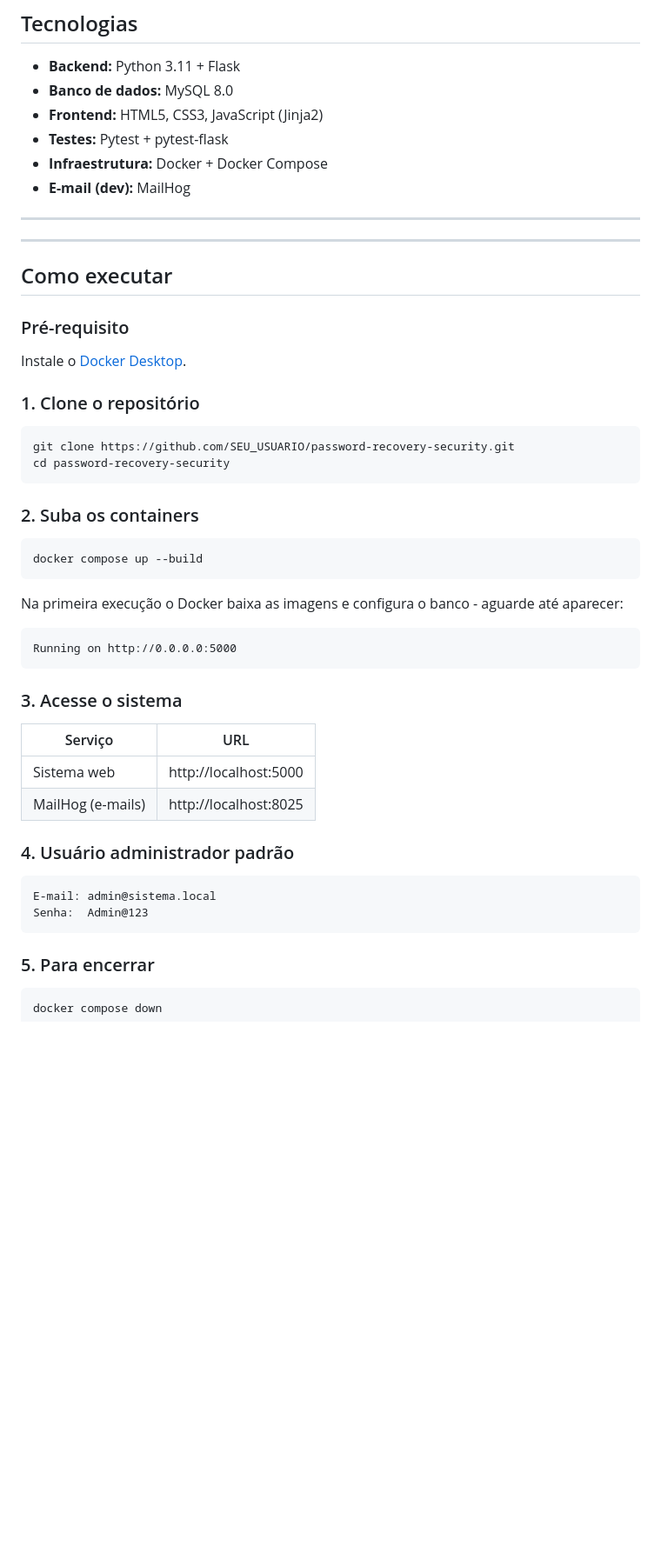
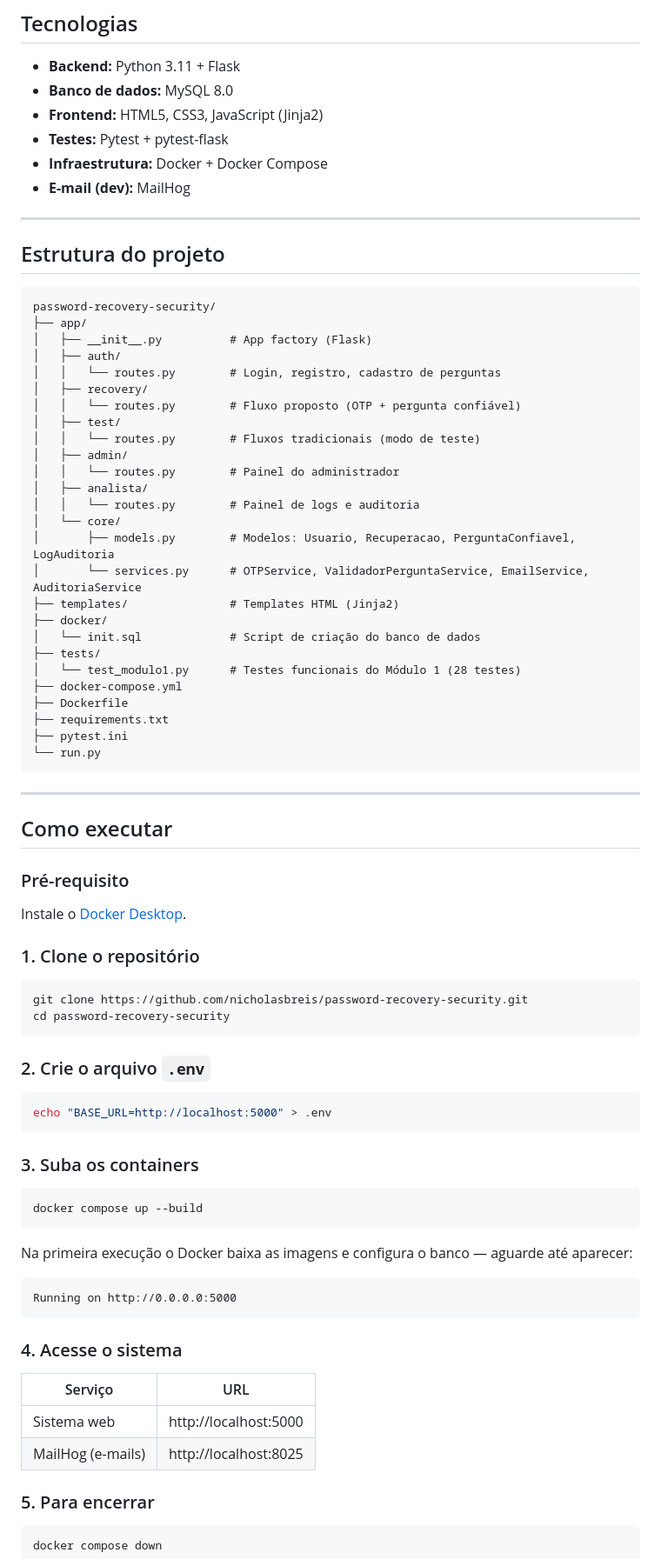
Before and after one commit to nicholasbreis/password-recovery-security, a Markdown page: README.md, the part around one of its changes. Shown at 87% size. Drawn GitHub-style; blank space fills up the shorter version.

Commit message:
Revise README for clarity and project structure

````diff
--- a/README.md
+++ b/README.md
@@ -28,6 +28,37 @@ Este projeto implementa e compara quatro fluxos de recuperação de senha, inves
 
 ---
 
+## Estrutura do projeto
+
+```
+password-recovery-security/
+├── app/
+│   ├── __init__.py          # App factory (Flask)
+│   ├── auth/
+│   │   └── routes.py        # Login, registro, cadastro de perguntas
+│   ├── recovery/
+│   │   └── routes.py        # Fluxo proposto (OTP + pergunta confiável)
+│   ├── test/
+│   │   └── routes.py        # Fluxos tradicionais (modo de teste)
+│   ├── admin/
+│   │   └── routes.py        # Painel do administrador
+│   ├── analista/
+│   │   └── routes.py        # Painel de logs e auditoria
+│   └── core/
+│       ├── models.py        # Modelos: Usuario, Recuperacao, PerguntaConfiavel, LogAuditoria
+│       └── services.py      # OTPService, ValidadorPerguntaService, EmailService, AuditoriaService
+├── templates/               # Templates HTML (Jinja2)
+├── docker/
+│   └── init.sql             # Script de criação do banco de dados
+├── tests/
+│   └── test_modulo1.py      # Testes funcionais do Módulo 1 (28 testes)
+├── docker-compose.yml
+├── Dockerfile
+├── requirements.txt
+├── pytest.ini
+└── run.py
+```
+
 ---
 
 ## Como executar
@@ -39,36 +70,35 @@ Instale o [Docker Desktop](https://www.docker.com/products/docker-desktop).
 ### 1. Clone o repositório
 
 ```bash
-git clone https://github.com/SEU_USUARIO/password-recovery-security.git
+git clone https://github.com/nicholasbreis/password-recovery-security.git
 cd password-recovery-security
 ```
 
-### 2. Suba os containers
+### 2. Crie o arquivo `.env`
+
+```bash
+echo "BASE_URL=http://localhost:5000" > .env
+```
+
+### 3. Suba os containers
 
 ```bash
 docker compose up --build
 ```
 
-Na primeira execução o Docker baixa as imagens e configura o banco - aguarde até aparecer:
+Na primeira execução o Docker baixa as imagens e configura o banco — aguarde até aparecer:
 
 ```
 Running on http://0.0.0.0:5000
 ```
 
-### 3. Acesse o sistema
+### 4. Acesse o sistema
 
 | Serviço | URL |
 |---------|-----|
 | Sistema web | http://localhost:5000 |
 | MailHog (e-mails) | http://localhost:8025 |
 
-### 4. Usuário administrador padrão
-
-```
-E-mail: admin@sistema.local
-Senha:  Admin@123
-```
-
 ### 5. Para encerrar
 
 ```bash
````
Also changed, not shown: other parts of README.md (+32 -12 lines).
